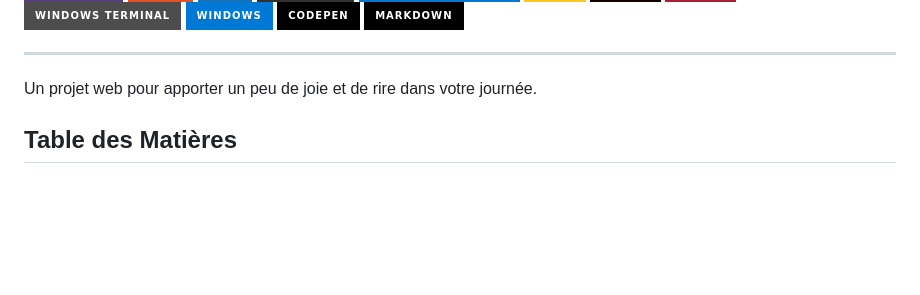
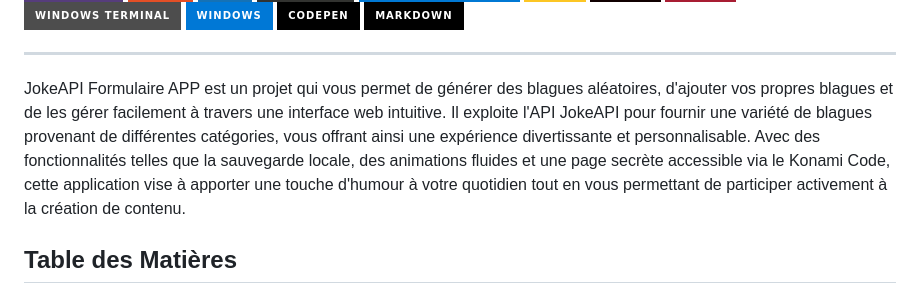
Before and after one commit to sfeirc/JokeAPI, a Markdown page: README.md, the part around the change. Drawn GitHub-style; badges without logos; blank space fills up the shorter version.

```diff
--- a/README.md
+++ b/README.md
@@ -15,7 +15,10 @@
 
 ---
 
-Un projet web pour apporter un peu de joie et de rire dans votre journée.
+JokeAPI Formulaire APP est un projet qui vous permet de générer des blagues aléatoires, d'ajouter vos propres blagues et de les gérer facilement à travers une interface web intuitive. Il exploite l'API JokeAPI pour fournir une variété de blagues provenant de différentes catégories, vous offrant ainsi une expérience divertissante et personnalisable. Avec des fonctionnalités telles que la sauvegarde locale, des animations fluides et une page secrète accessible via le Konami Code, cette application vise à apporter une touche d'humour à votre quotidien tout en vous permettant de participer activement à la création de contenu.
+
+
+
 
 ## Table des Matières
 
```
